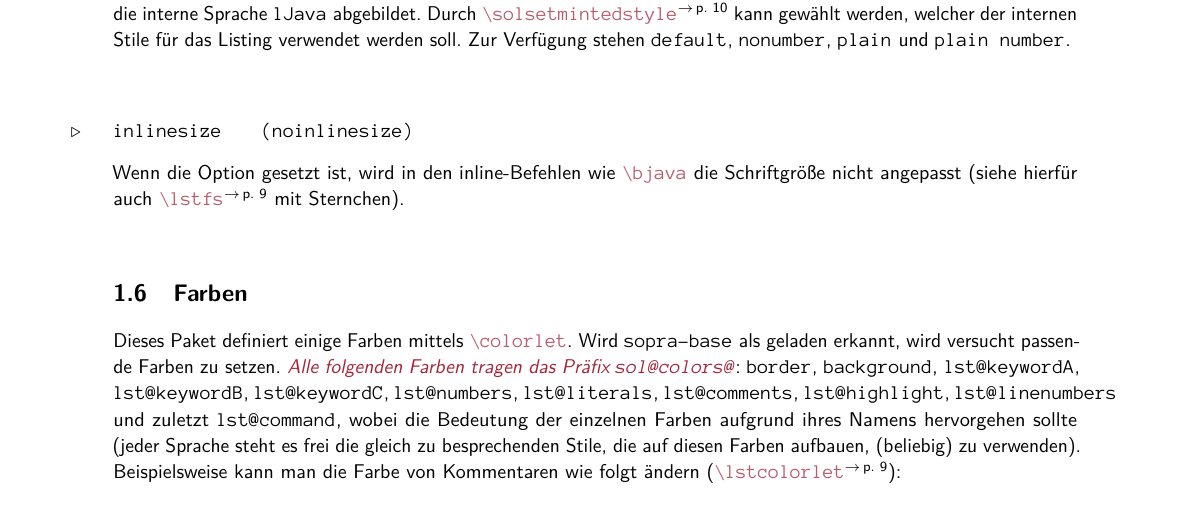
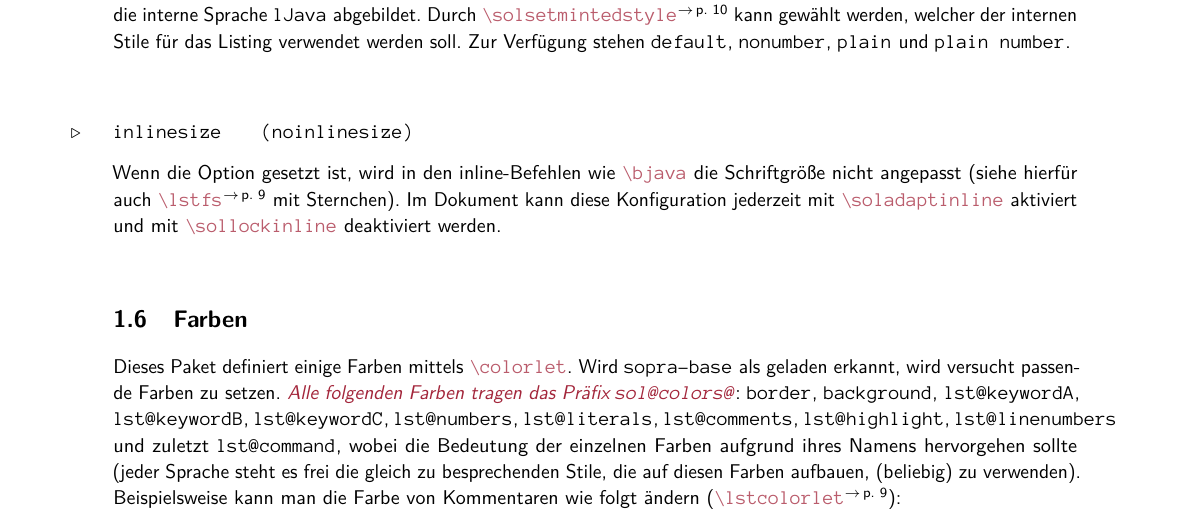
Before and after one commit to EagleoutIce/sopra-collection, a LaTeX document (sopra-listings/sopra-listings.doc.tex): part of page 4 of 13, cut so that both start at the same text. Compiled offline with pdfLaTeX; a LaTeX package or settings file that is missing is left out.

Commit message:
adding inlinesize switches to listings documentation

```diff
--- a/sopra-listings/sopra-listings.doc.tex
+++ b/sopra-listings/sopra-listings.doc.tex
@@ -195,7 +195,7 @@ public static void main(String[] args) { }
     \end{argument}
 
     \begin{argument}{inlinesize}{noinlinesize}
-        Wenn die Option gesetzt ist, wird in den inline-Befehlen wie \cmd{bjava} die Schriftgröße nicht angepasst (siehe hierfür auch \cmdref{lstfs} mit Sternchen).
+        Wenn die Option gesetzt ist, wird in den inline-Befehlen wie \cmd{bjava} die Schriftgröße nicht angepasst (siehe hierfür auch \cmdref{lstfs} mit Sternchen). Im Dokument kann diese Konfiguration jederzeit mit \cmd{soladaptinline} aktiviert und mit \cmd{sollockinline} deaktiviert werden.
     \end{argument}
 \subsection{Farben}
 
```
